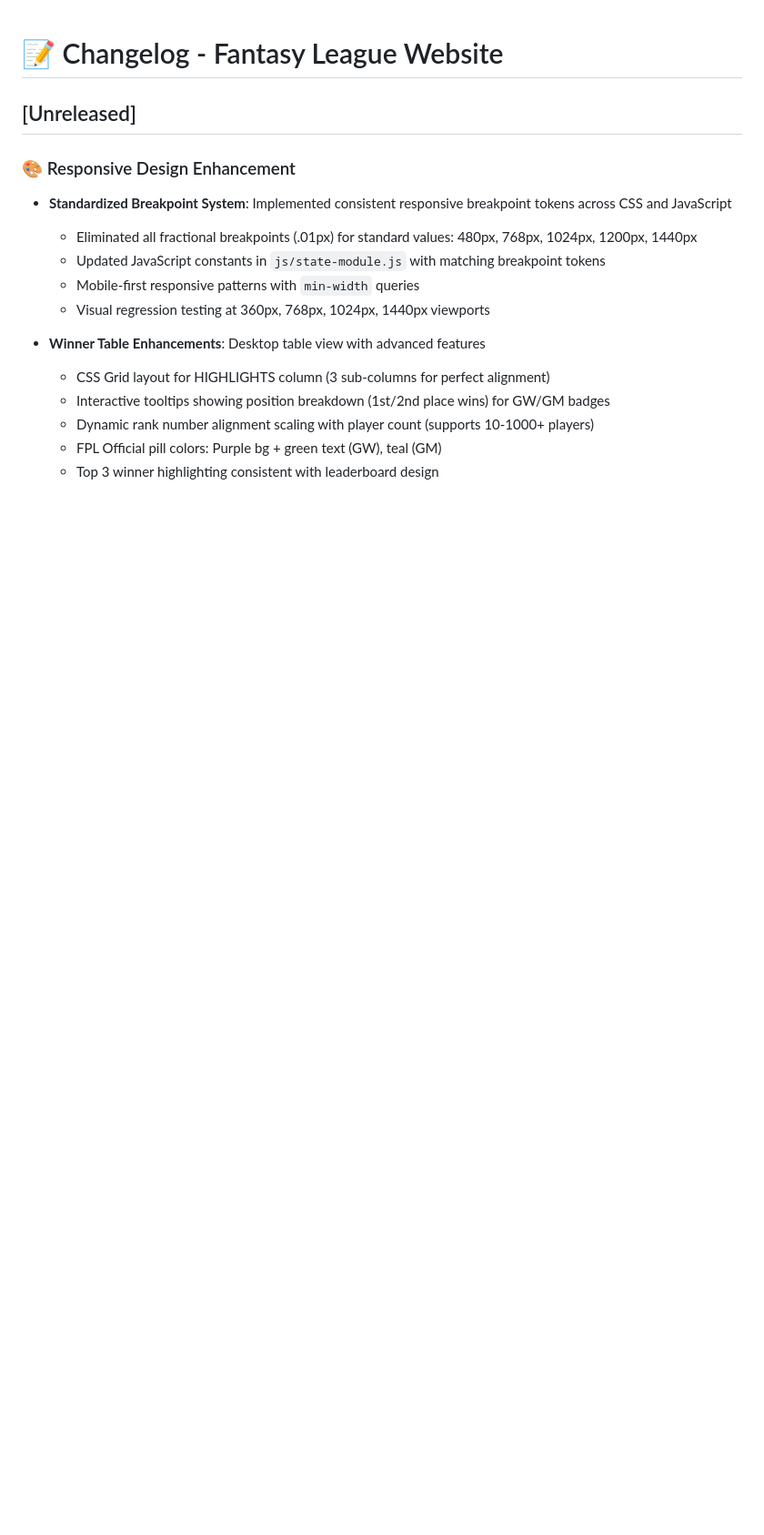
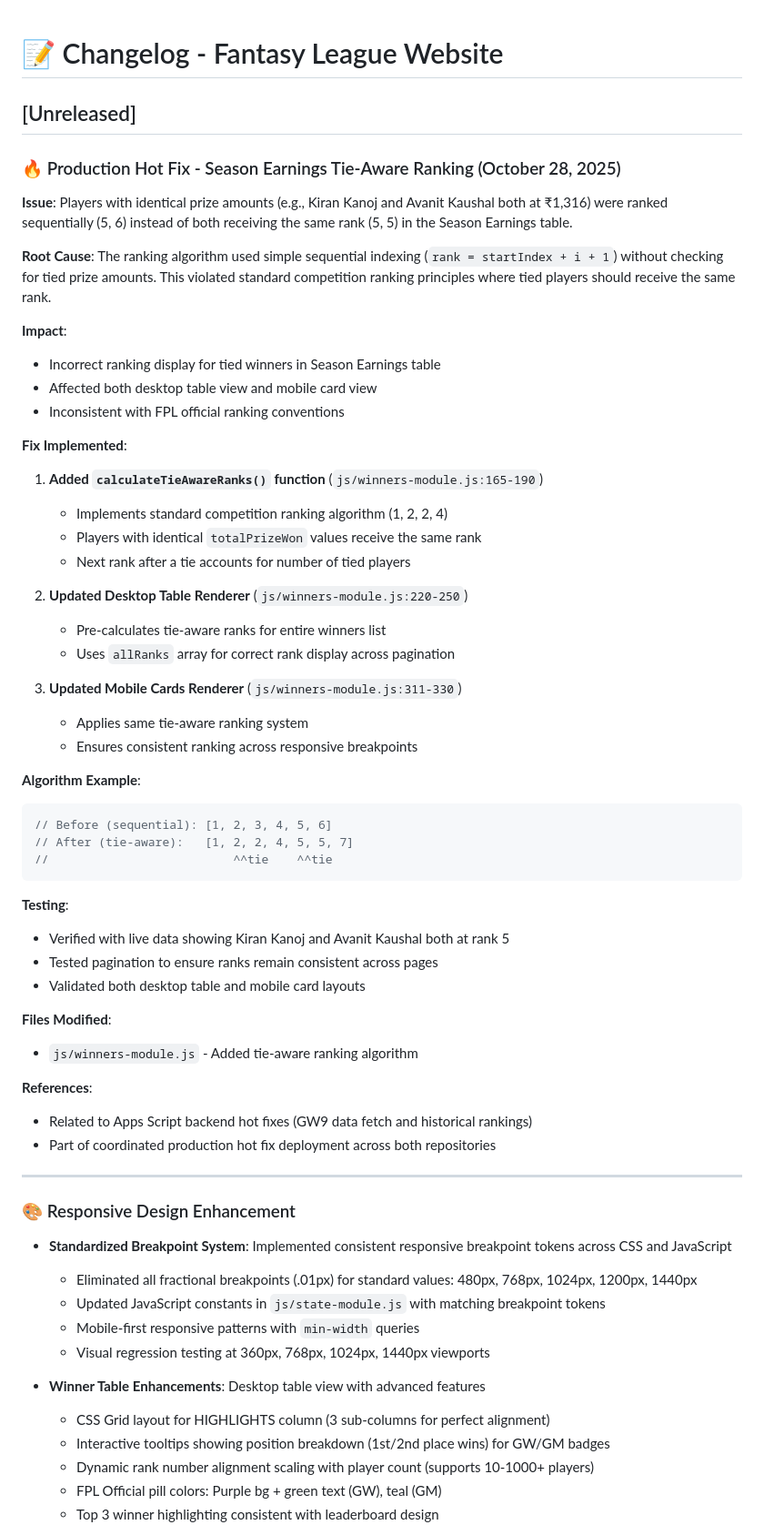
Before and after one commit to adigunners/adigunners.github.io, a Markdown page: docs/CHANGELOG.md, the part around the change. Shown at 91% size. Rendered like a GitHub page; blank space fills up the shorter version.

Commit message:
docs: Document Season Earnings tie-aware ranking hot fix (Oct 28, 2025)
Added documentation for production hot fix addressing tie-aware ranking in
Season Earnings table.

Issue: Players with identical prize amounts (Kiran Kanoj and Avanit Kaushal
both at ₹1,316) were ranked sequentially (5, 6) instead of both receiving
the same rank (5, 5).

Fix: Implemented calculateTieAwareRanks() function using standard competition
ranking algorithm (1, 2, 2, 4). Updated both desktop table and mobile card
renderers to use pre-calculated tie-aware ranks.

Related to coordinated production fixes across both repositories.

🤖 Generated with [Claude Code](https://claude.com/claude-code)

Co-Authored-By: Claude <noreply@anthropic.com>

````diff
--- a/docs/CHANGELOG.md
+++ b/docs/CHANGELOG.md
@@ -1,6 +1,62 @@
 # 📝 Changelog - Fantasy League Website
 
 ## [Unreleased]
+
+### 🔥 Production Hot Fix - Season Earnings Tie-Aware Ranking (October 28, 2025)
+
+**Issue**: Players with identical prize amounts (e.g., Kiran Kanoj and Avanit Kaushal both at
+₹1,316) were ranked sequentially (5, 6) instead of both receiving the same rank (5, 5) in the Season
+Earnings table.
+
+**Root Cause**: The ranking algorithm used simple sequential indexing (`rank = startIndex + i + 1`)
+without checking for tied prize amounts. This violated standard competition ranking principles where
+tied players should receive the same rank.
+
+**Impact**:
+
+- Incorrect ranking display for tied winners in Season Earnings table
+- Affected both desktop table view and mobile card view
+- Inconsistent with FPL official ranking conventions
+
+**Fix Implemented**:
+
+1. **Added `calculateTieAwareRanks()` function** (`js/winners-module.js:165-190`)
+   - Implements standard competition ranking algorithm (1, 2, 2, 4)
+   - Players with identical `totalPrizeWon` values receive the same rank
+   - Next rank after a tie accounts for number of tied players
+
+2. **Updated Desktop Table Renderer** (`js/winners-module.js:220-250`)
+   - Pre-calculates tie-aware ranks for entire winners list
+   - Uses `allRanks` array for correct rank display across pagination
+
+3. **Updated Mobile Cards Renderer** (`js/winners-module.js:311-330`)
+   - Applies same tie-aware ranking system
+   - Ensures consistent ranking across responsive breakpoints
+
+**Algorithm Example**:
+
+```javascript
+// Before (sequential): [1, 2, 3, 4, 5, 6]
+// After (tie-aware):   [1, 2, 2, 4, 5, 5, 7]
+//                          ^^tie    ^^tie
+```
+
+**Testing**:
+
+- Verified with live data showing Kiran Kanoj and Avanit Kaushal both at rank 5
+- Tested pagination to ensure ranks remain consistent across pages
+- Validated both desktop table and mobile card layouts
+
+**Files Modified**:
+
+- `js/winners-module.js` - Added tie-aware ranking algorithm
+
+**References**:
+
+- Related to Apps Script backend hot fixes (GW9 data fetch and historical rankings)
+- Part of coordinated production hot fix deployment across both repositories
+
+---
 
 ### 🎨 Responsive Design Enhancement
 
````
